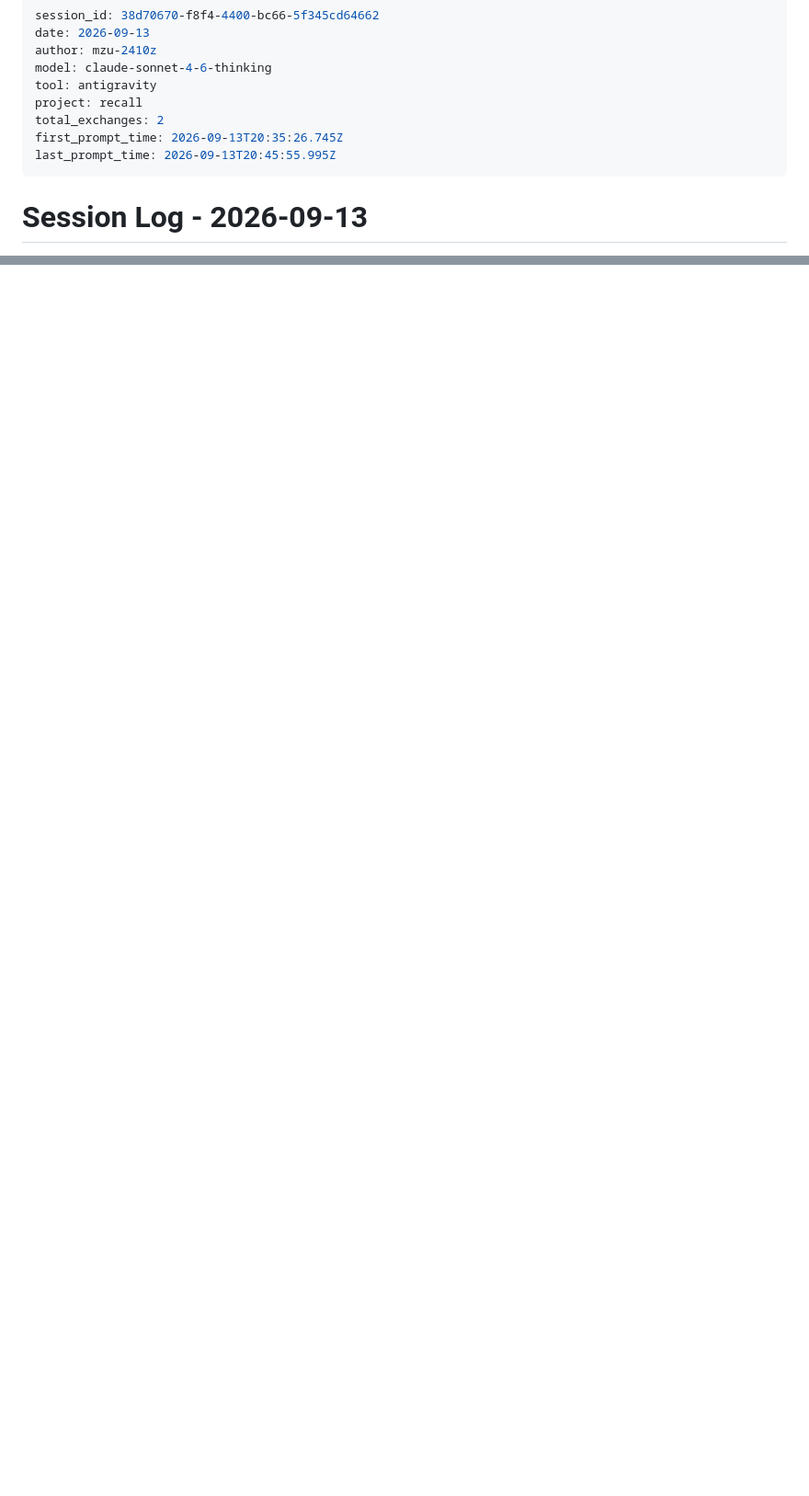
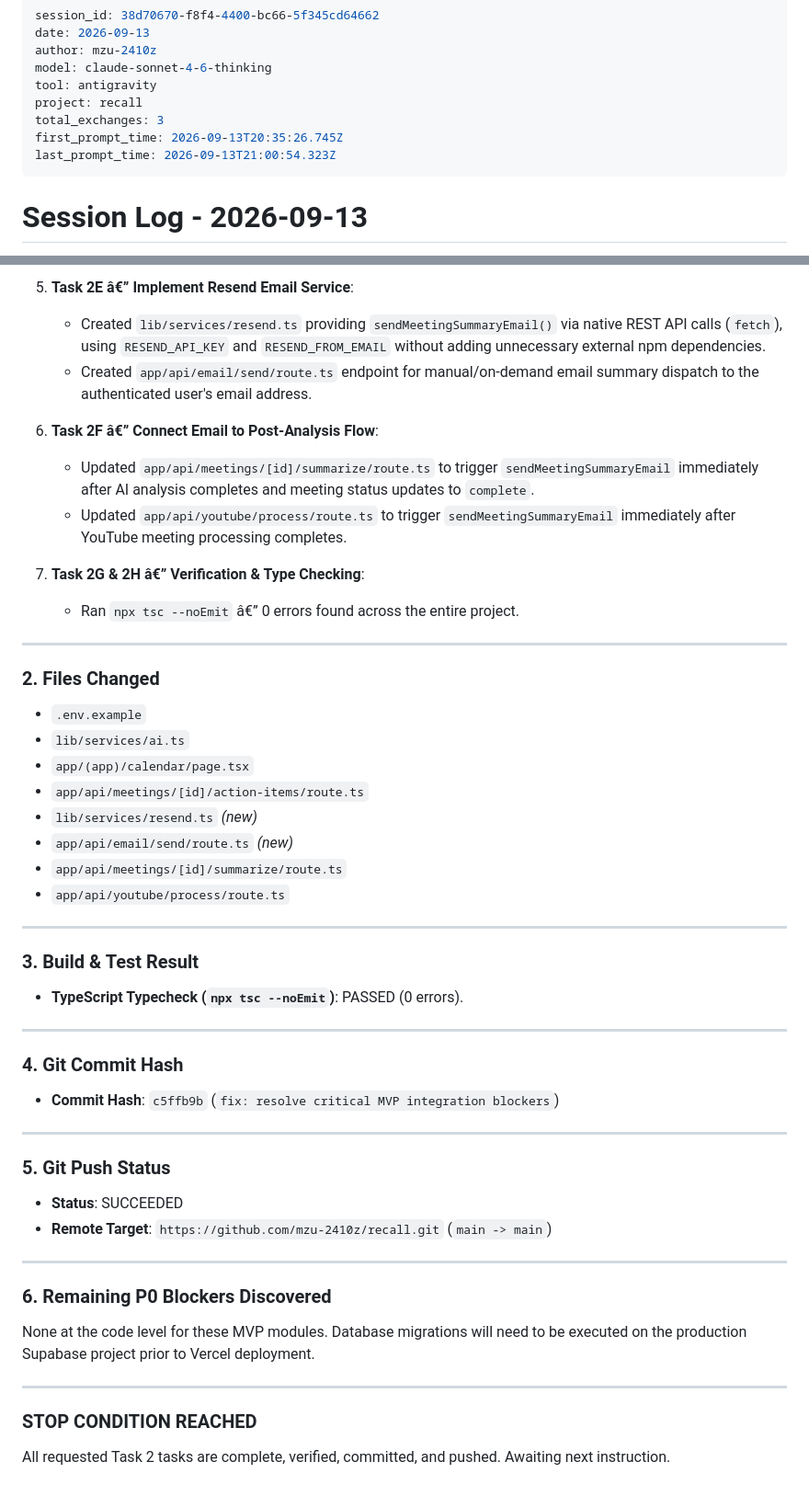
Before and after one commit to mzu-2410z/recall, a Markdown page: .agent-logs/2026-09-14_01-28-47_38d70670-f8f4-4400-bc66-5f345cd64662.md, 2 parts joined by grey strips. Shown at 92% size. Drawn GitHub-style; blank space fills up the shorter version.

```diff
--- a/.agent-logs/2026-09-14_01-28-47_38d70670-f8f4-4400-bc66-5f345cd64662.md
+++ b/.agent-logs/2026-09-14_01-28-47_38d70670-f8f4-4400-bc66-5f345cd64662.md
@@ -5,9 +5,9 @@ author: mzu-2410z
 model: claude-sonnet-4-6-thinking
 tool: antigravity
 project: recall
-total_exchanges: 2
+total_exchanges: 3
 first_prompt_time: 2026-09-13T20:35:26.745Z
-last_prompt_time: 2026-09-13T20:45:55.995Z
+last_prompt_time: 2026-09-13T21:00:54.323Z
 ---
 
 # Session Log - 2026-09-13
@@ -207,0 +263,53 @@ AUDIT COMPLETE. No files have been created, modified, deleted, or committed duri
+5. **Task 2E â€” Implement Resend Email Service**:
+   - Created `lib/services/resend.ts` providing `sendMeetingSummaryEmail()` via native REST API calls (`fetch`), using `RESEND_API_KEY` and `RESEND_FROM_EMAIL` without adding unnecessary external npm dependencies.
+   - Created `app/api/email/send/route.ts` endpoint for manual/on-demand email summary dispatch to the authenticated user's email address.
+
+6. **Task 2F â€” Connect Email to Post-Analysis Flow**:
+   - Updated `app/api/meetings/[id]/summarize/route.ts` to trigger `sendMeetingSummaryEmail` immediately after AI analysis completes and meeting status updates to `complete`.
+   - Updated `app/api/youtube/process/route.ts` to trigger `sendMeetingSummaryEmail` immediately after YouTube meeting processing completes.
+
+7. **Task 2G & 2H â€” Verification & Type Checking**:
+   - Ran `npx tsc --noEmit` â€” 0 errors found across the entire project.
+
+---
+
+### 2. Files Changed
+
+- `.env.example`
+- `lib/services/ai.ts`
+- `app/(app)/calendar/page.tsx`
+- `app/api/meetings/[id]/action-items/route.ts`
+- `lib/services/resend.ts` *(new)*
+- `app/api/email/send/route.ts` *(new)*
+- `app/api/meetings/[id]/summarize/route.ts`
+- `app/api/youtube/process/route.ts`
+
+---
+
+### 3. Build & Test Result
+
+- **TypeScript Typecheck (`npx tsc --noEmit`)**: PASSED (0 errors).
+
+---
+
+### 4. Git Commit Hash
+
+- **Commit Hash**: `c5ffb9b` (`fix: resolve critical MVP integration blockers`)
+
+---
+
+### 5. Git Push Status
+
+- **Status**: SUCCEEDED
+- **Remote Target**: `https://github.com/mzu-2410z/recall.git` (`main -> main`)
+
+---
+
+### 6. Remaining P0 Blockers Discovered
+
+None at the code level for these MVP modules. Database migrations will need to be executed on the production Supabase project prior to Vercel deployment.
+
+---
+
+### STOP CONDITION REACHED
+All requested Task 2 tasks are complete, verified, committed, and pushed. Awaiting next instruction.
```
Also changed, not shown: other parts of .agent-logs/2026-09-14_01-28-47_38d70670-f8f4-4400-bc66-5f345cd64662.md (+55 -0 lines).
